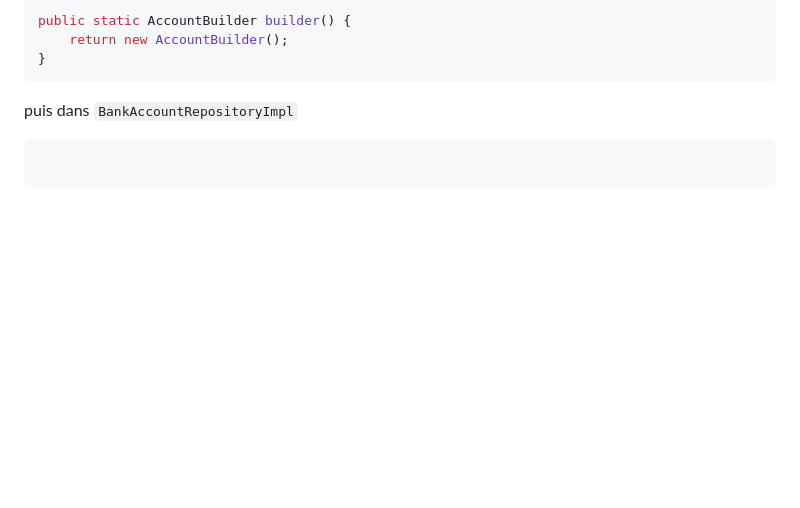
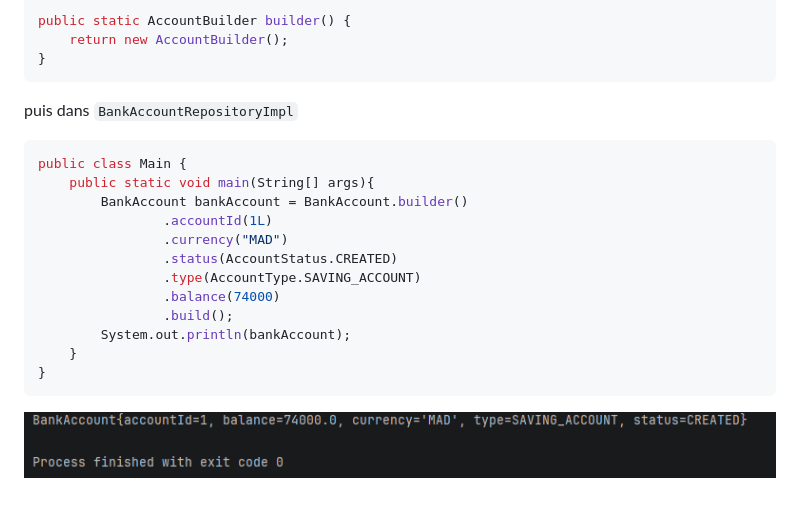
Before and after one commit to Elcadi-Hamza/Activit--Pratique-Design-Patterns, a Markdown page: A6-Singloton-Builder-Prototype/README.md, the part around the change. Rendered like a GitHub page; pictures changed too: screenShots/A6/1.png (added); blank space fills up the shorter version.

Commit message:
adding the main to test the builder

````diff
--- a/A6-Singloton-Builder-Prototype/README.md
+++ b/A6-Singloton-Builder-Prototype/README.md
@@ -137,5 +137,17 @@ public static AccountBuilder builder() {
 ```
 puis dans `BankAccountRepositoryImpl`
 ```java
-
+public class Main {
+    public static void main(String[] args){
+        BankAccount bankAccount = BankAccount.builder()
+                .accountId(1L)
+                .currency("MAD")
+                .status(AccountStatus.CREATED)
+                .type(AccountType.SAVING_ACCOUNT)
+                .balance(74000)
+                .build();
+        System.out.println(bankAccount);
+    }
+}
 ```
+![resultas](../screenShots/A6/1.png)
````
Also changed, not shown: 1 other file.
